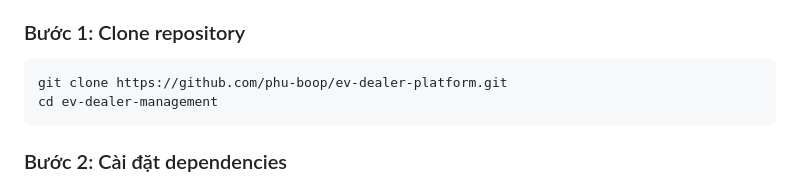
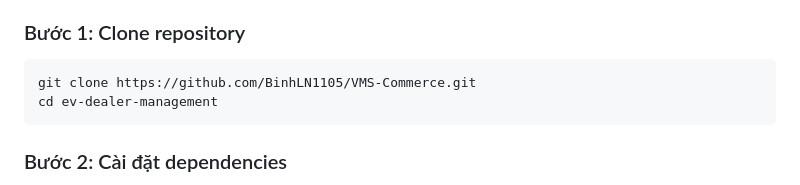
Before and after one commit to phu-boop/ev-dealer-platform, a Markdown page: README.md, the part around the change. Drawn GitHub-style.

Commit message:
Change clone URL for repository in README
Updated repository clone URL in README.

````diff
--- a/README.md
+++ b/README.md
@@ -166,7 +166,7 @@ Application
 ### Bước 1: Clone repository
 
 ```bash
-git clone https://github.com/phu-boop/ev-dealer-platform.git
+git clone https://github.com/BinhLN1105/VMS-Commerce.git
 cd ev-dealer-management
 ```
 
````
